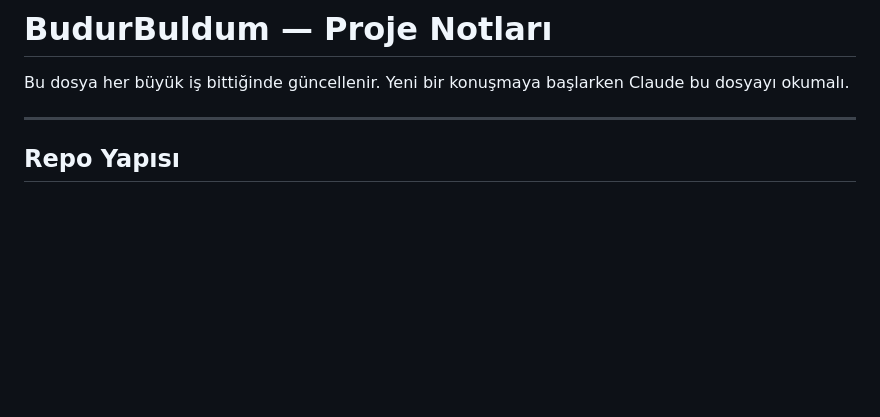
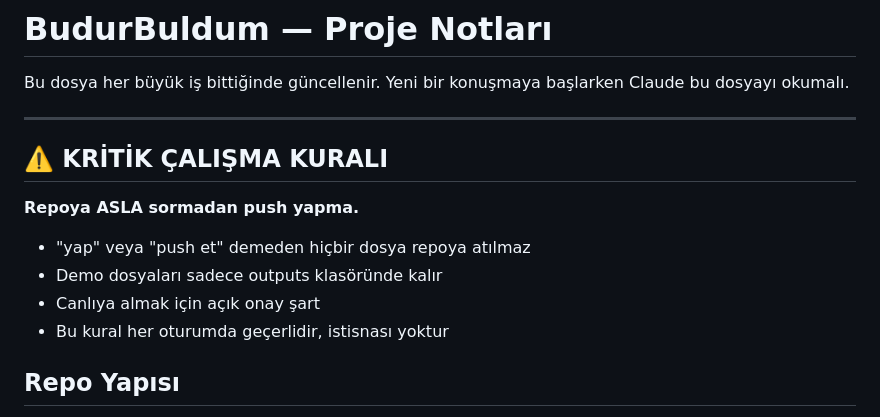
Before and after one commit to arbomeks-prog/site1, a Markdown page: NOTLAR.md, the part around the change. Rendered like a GitHub page; blank space fills up the shorter version.

Commit message:
KRİTİK: sormadan repo push yapılmaz kuralı eklendi

```diff
--- a/NOTLAR.md
+++ b/NOTLAR.md
@@ -4,6 +4,14 @@ Bu dosya her büyük iş bittiğinde güncellenir.
 Yeni bir konuşmaya başlarken Claude bu dosyayı okumalı.
 
 ---
+
+## ⚠️ KRİTİK ÇALIŞMA KURALI
+
+**Repoya ASLA sormadan push yapma.**
+- "yap" veya "push et" demeden hiçbir dosya repoya atılmaz
+- Demo dosyaları sadece outputs klasöründe kalır
+- Canlıya almak için açık onay şart
+- Bu kural her oturumda geçerlidir, istisnası yoktur
 
 ## Repo Yapısı
 
```
